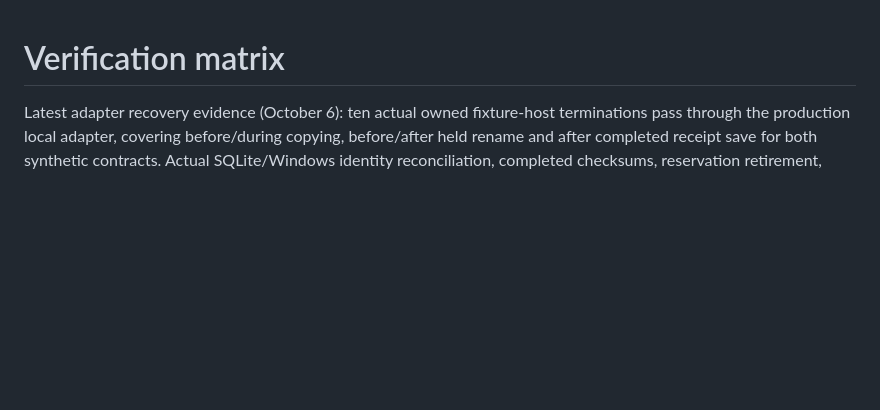
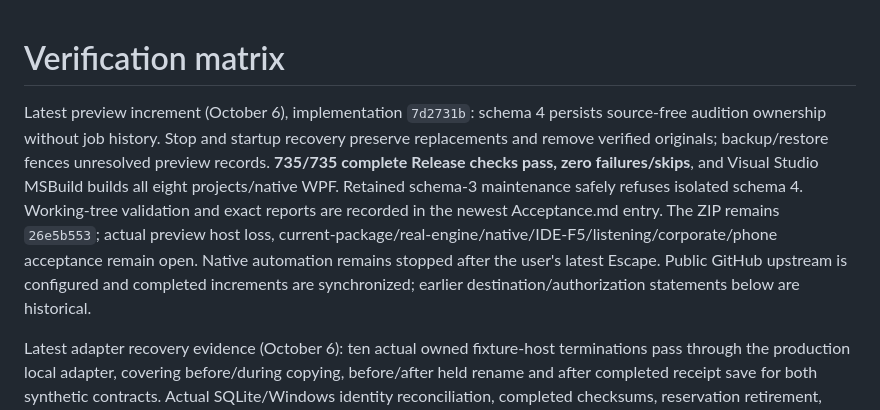
Before and after one commit to nkimber/CommuteCast, a Markdown page: documents/Verification-Matrix.md, the part around the change. Rendered like a GitHub page; blank space fills up the shorter version.

Commit message:
Record schema-four preview regression scope

```diff
--- a/documents/Verification-Matrix.md
+++ b/documents/Verification-Matrix.md
@@ -1,4 +1,6 @@
 # Verification matrix
+
+Latest preview increment (October 6), implementation `7d2731b`: schema 4 persists source-free audition ownership without job history. Stop and startup recovery preserve replacements and remove verified originals; backup/restore fences unresolved preview records. **735/735 complete Release checks pass, zero failures/skips**, and Visual Studio MSBuild builds all eight projects/native WPF. Retained schema-3 maintenance safely refuses isolated schema 4. Working-tree validation and exact reports are recorded in the newest Acceptance.md entry. The ZIP remains `26e5b553`; actual preview host loss, current-package/real-engine/native/IDE-F5/listening/corporate/phone acceptance remain open. Native automation remains stopped after the user's latest Escape. Public GitHub upstream is configured and completed increments are synchronized; earlier destination/authorization statements below are historical.
 
 Latest adapter recovery evidence (October 6): ten actual owned fixture-host terminations pass through the production local adapter, covering before/during copying, before/after held rename and after completed receipt save for both synthetic contracts. Actual SQLite/Windows identity reconciliation, completed checksums, reservation retirement, frozen jobs, unrelated preservation and durable retry pass. Docker/HTTP/model observations are injected; real engines, native host, auditions, pre-identity creation, sleep and other release gates remain separate. Runtime source remains `82bacf3` with its passing 719-case regression; exact working-source reports are in the newest Acceptance.md entry.
 
```
